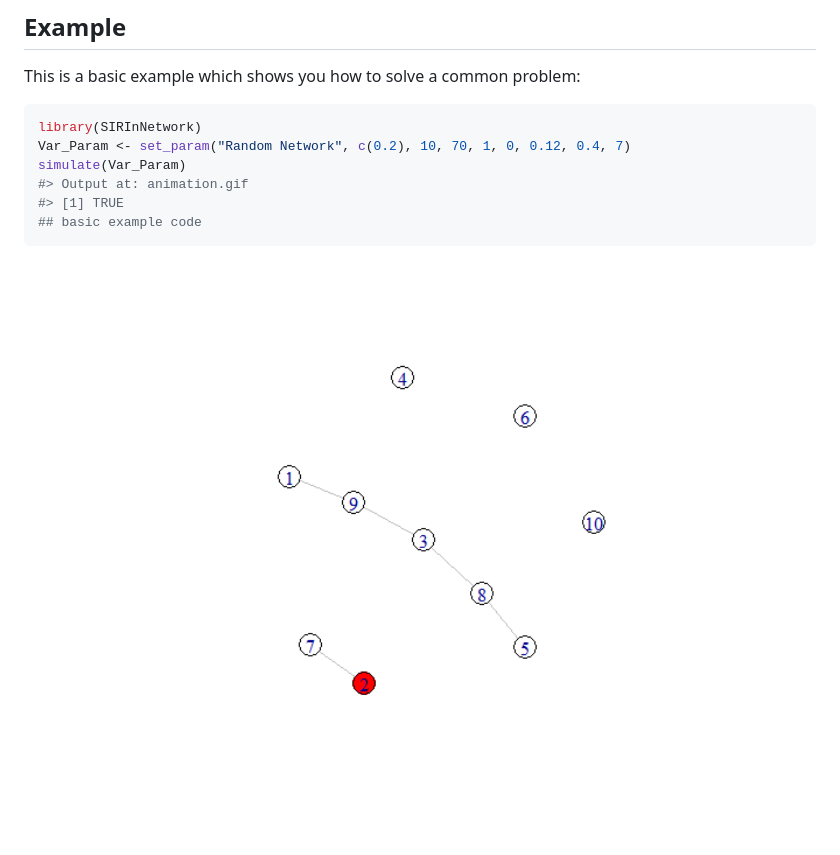
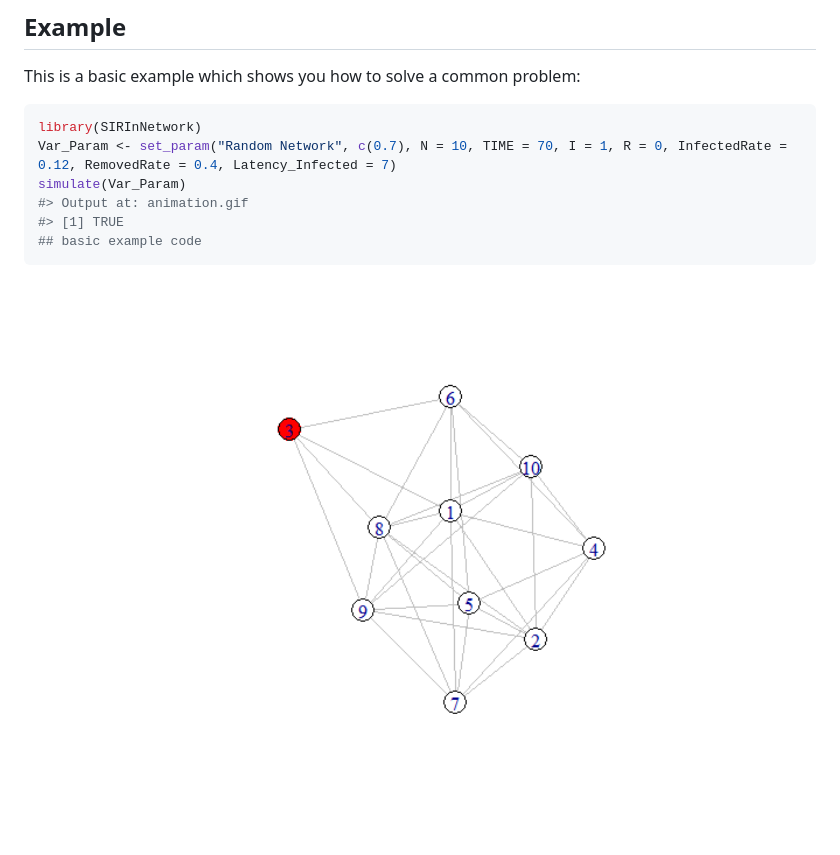
Before and after one commit to AllToBeNice/SIR_In_Network, a Markdown page: README.md, the part around the change. Drawn GitHub-style; pictures changed too: man/figures/README-example-1.png.

Commit message:
Fix: Fix the README

````diff
--- a/README.md
+++ b/README.md
@@ -37,7 +37,7 @@ This is a basic example which shows you how to solve a common problem:
 
 ``` r
 library(SIRInNetwork)
-Var_Param <- set_param("Random Network", c(0.2), 10, 70, 1, 0, 0.12, 0.4, 7)
+Var_Param <- set_param("Random Network", c(0.7), N = 10, TIME = 70, I = 1, R = 0, InfectedRate = 0.12, RemovedRate = 0.4, Latency_Infected = 7)
 simulate(Var_Param)
 #> Output at: animation.gif
 #> [1] TRUE
````
Also changed, not shown: animation.gif, 3 other files.
